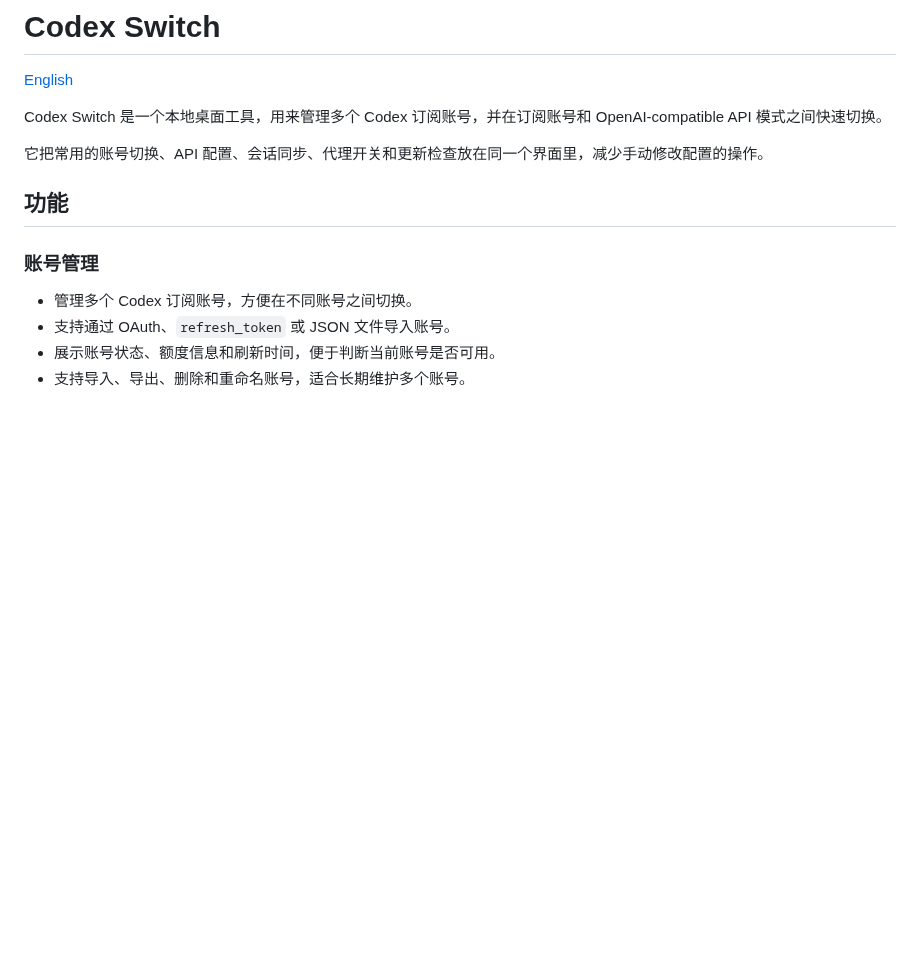
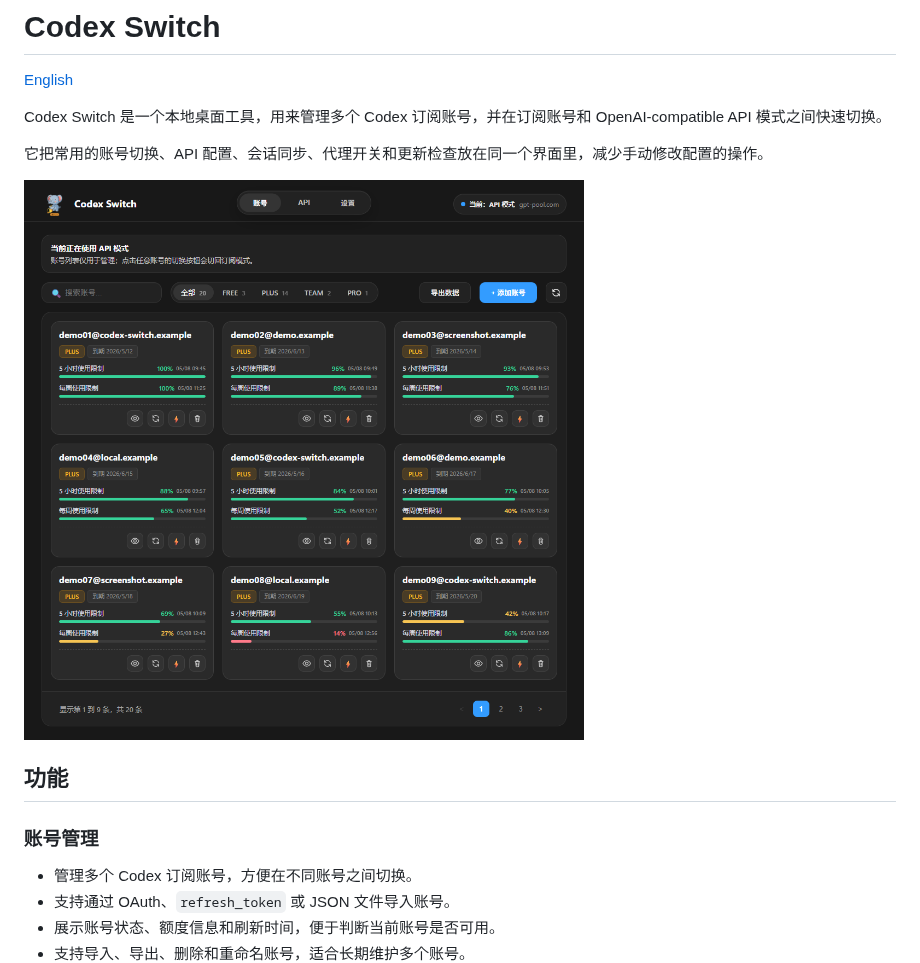
Before and after one commit to wen495033653/codex-switch, a Markdown page: README.md, the part around the change. Drawn GitHub-style; pictures changed too: docs/images/home.png (added); blank space fills up the shorter version.

```diff
--- a/README.md
+++ b/README.md
@@ -5,6 +5,8 @@
 Codex Switch 是一个本地桌面工具，用来管理多个 Codex 订阅账号，并在订阅账号和 OpenAI-compatible API 模式之间快速切换。
 
 它把常用的账号切换、API 配置、会话同步、代理开关和更新检查放在同一个界面里，减少手动修改配置的操作。
+
+![Codex Switch 首页](./docs/images/home.png)
 
 ## 功能
 
```
Also changed, not shown: README.en.md (+2 -0 lines).
